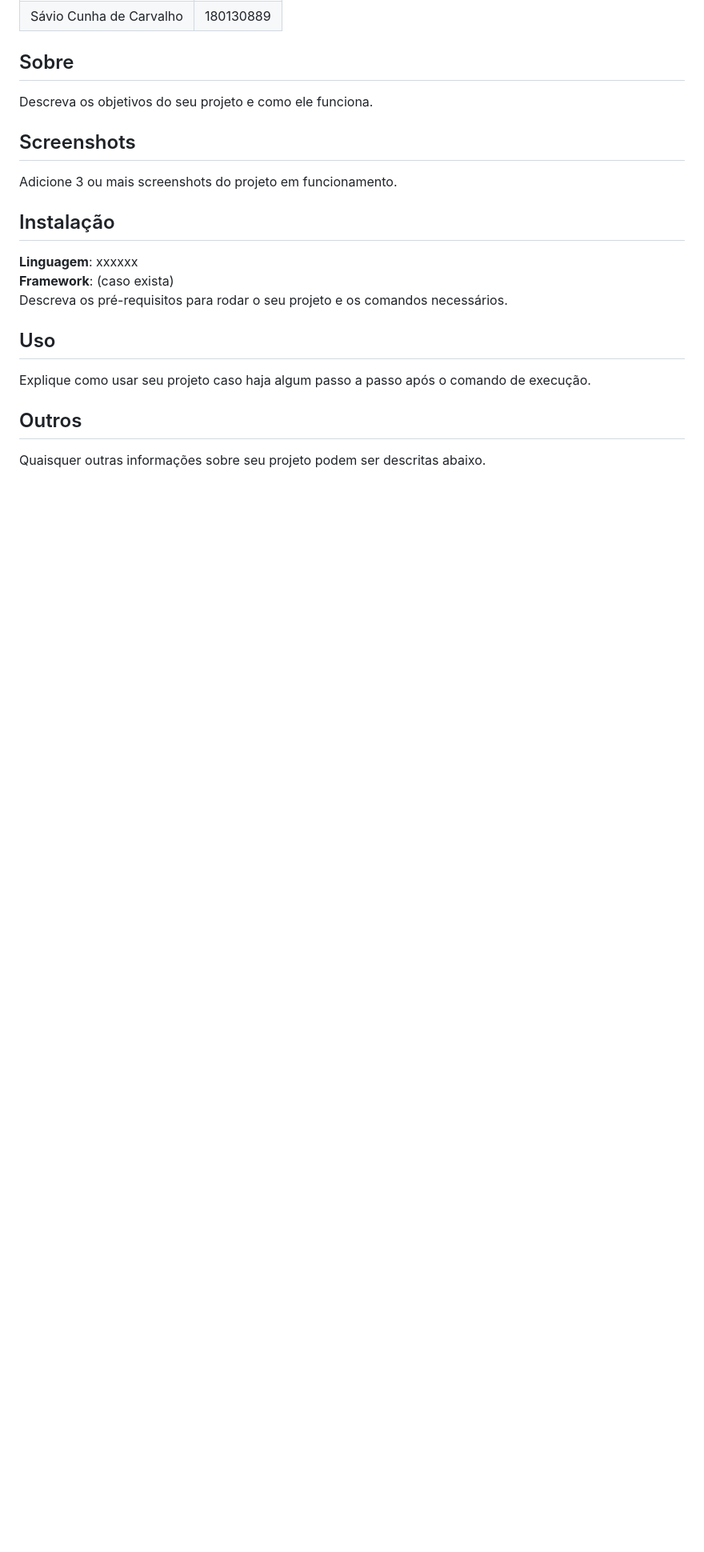
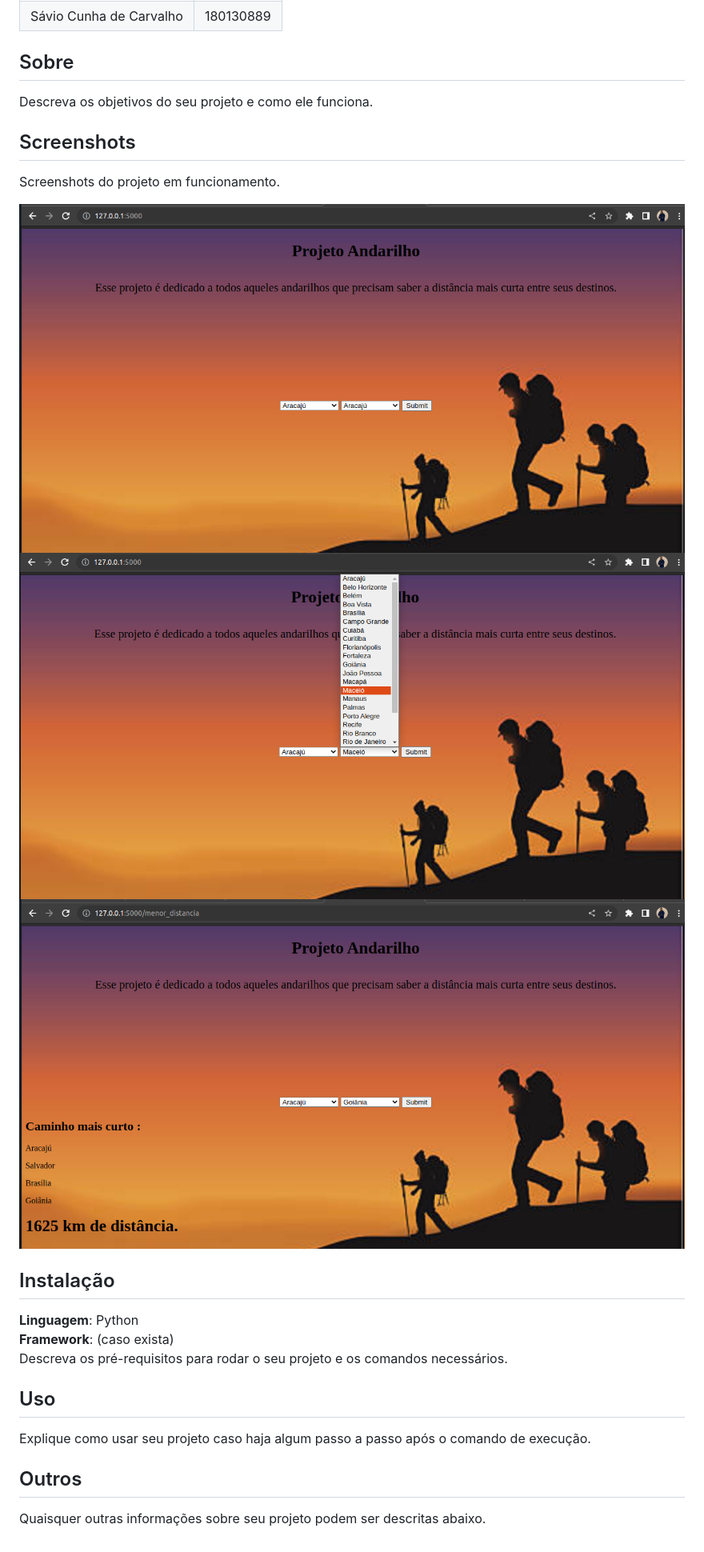
Before and after one commit to projeto-de-algoritmos/Final_Andarilho, a Markdown page: README.md, the part around the change. Shown: that part at 80% size. GitHub-like rendering; pictures changed too: media/img1.png (added), media/img2.png (added), media/img3.png (added); blank space fills up the shorter version.

Commit message:
Add Screenshots

```diff
--- a/README.md
+++ b/README.md
@@ -15,10 +15,14 @@ Sávio Cunha de Carvalho | 180130889
 Descreva os objetivos do seu projeto e como ele funciona.
 
 ## Screenshots
-Adicione 3 ou mais screenshots do projeto em funcionamento.
+Screenshots do projeto em funcionamento.
+
+![](/media/img1.png)
+![](/media/img2.png)
+![](/media/img3.png)
 
 ## Instalação
-**Linguagem**: xxxxxx<br>
+**Linguagem**: Python<br>
 **Framework**: (caso exista)<br>
 Descreva os pré-requisitos para rodar o seu projeto e os comandos necessários.
 
```
